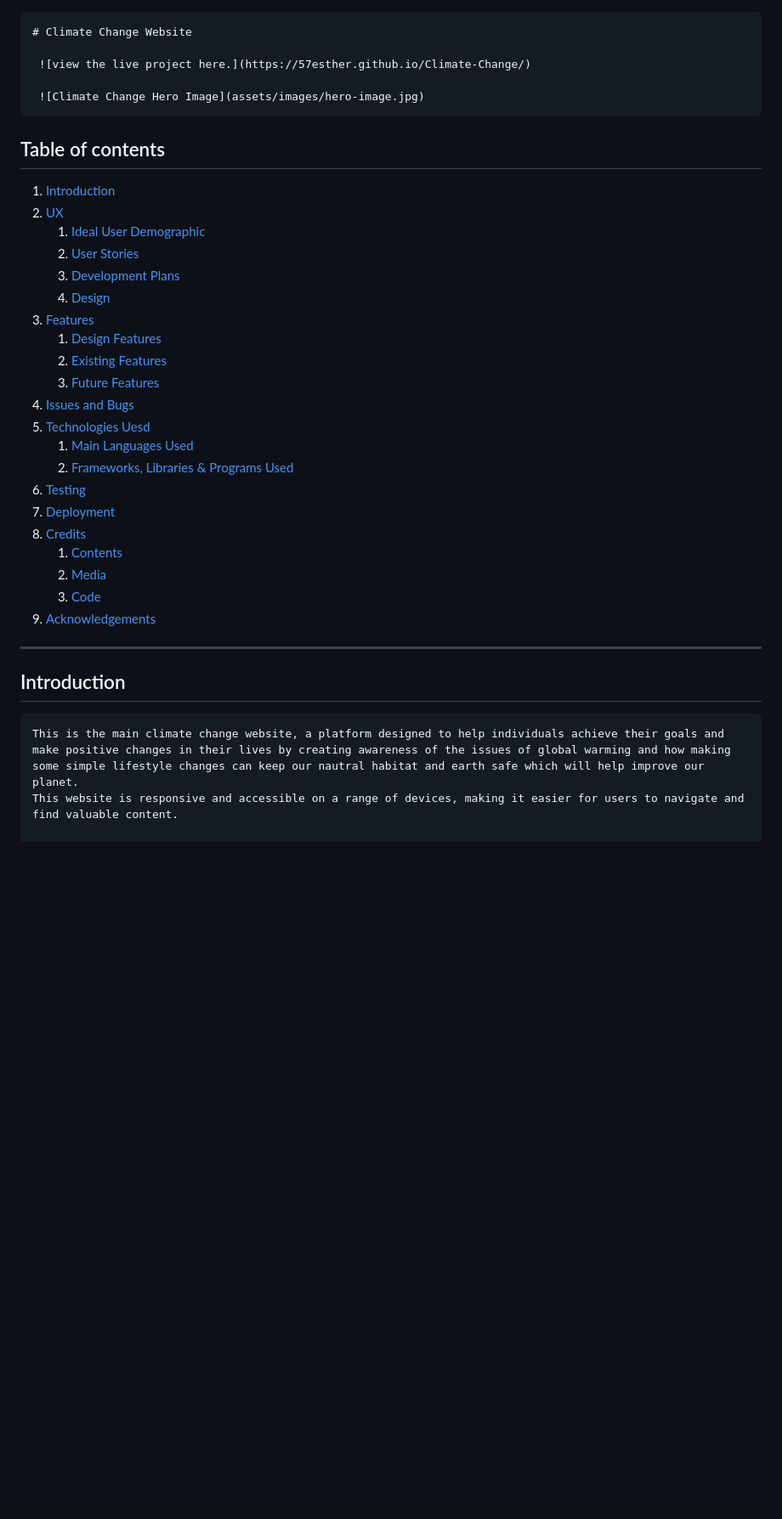
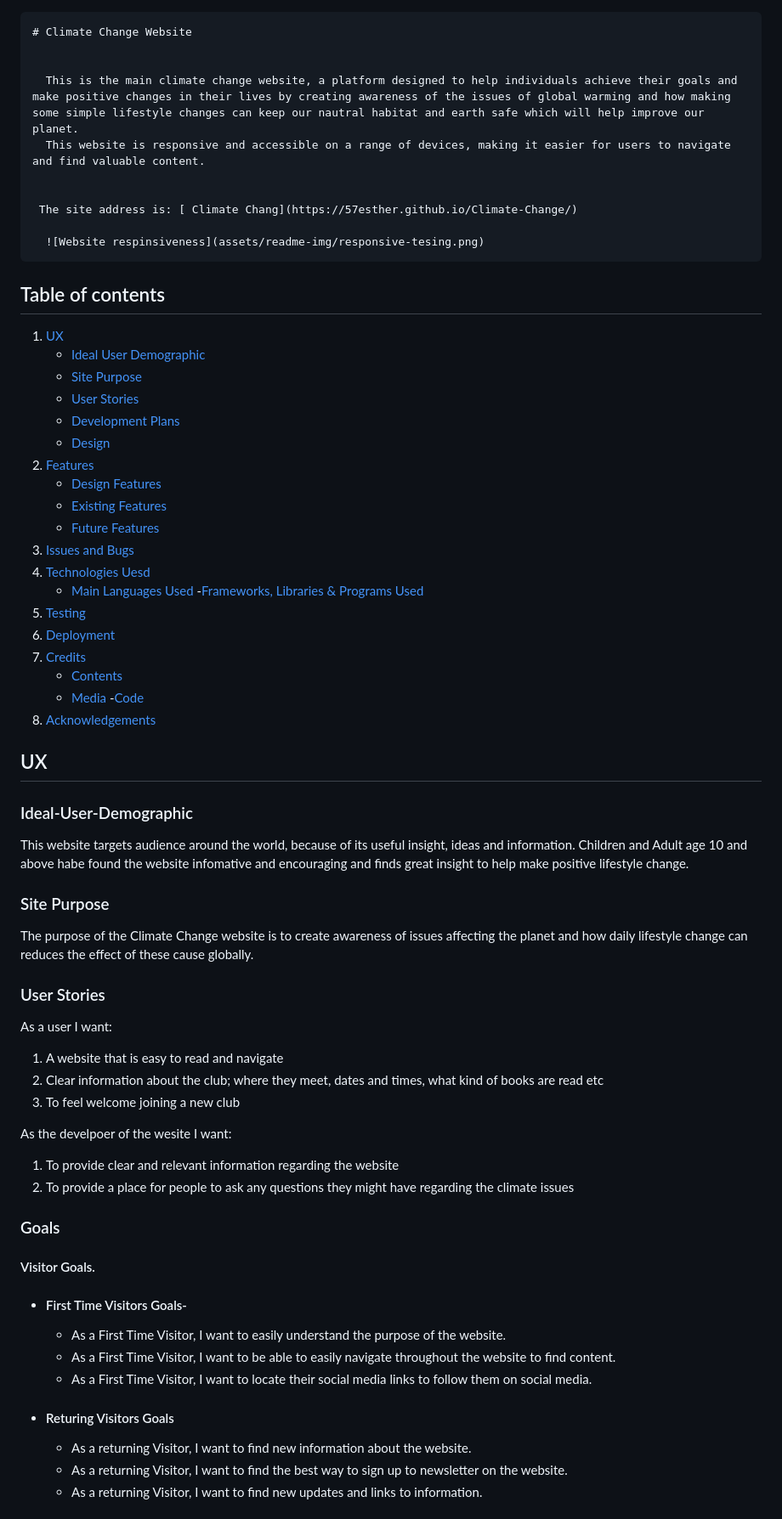
Before and after one commit to 57Esther/Climate-Change, a Markdown page: README.md, the part around the change printed below. Shown: that part at 85% size. GitHub-like rendering; blank space fills up the shorter version.

Commit message:
readme file changes and add new images

```diff
--- a/README.md
+++ b/README.md
@@ -1,36 +1,77 @@
     # Climate Change Website
 
-     ![view the live project here.](https://57esther.github.io/Climate-Change/)
 
-     ![Climate Change Hero Image](assets/images/hero-image.jpg)
+      This is the main climate change website, a platform designed to help individuals achieve their goals and make positive changes in their lives by creating awareness of the issues of global warming and how making some simple lifestyle changes can keep our nautral habitat and earth safe which will help improve our planet.
+      This website is responsive and accessible on a range of devices, making it easier for users to navigate and find valuable content.
+
+
+     The site address is: [ Climate Chang](https://57esther.github.io/Climate-Change/)
+
+      ![Website respinsiveness](assets/readme-img/responsive-tesing.png)
+
 
 ## Table of contents
 
-1. [Introduction](#Introduction)
-2. [UX](#UX)
-   1. [Ideal User Demographic](#Ideal-User-Demographic)
-   2. [User Stories](#User-Stories)
-   3. [Development Plans](#Development-Plans)
-   4. [Design](#Designs)
-3. [Features](#Features)
-   1. [Design Features](#Design-Features)
-   2. [Existing Features](#Existing-Features)
-   3. [Future Features](#Future-Features)
-4. [Issues and Bugs](#Issues-and-Bugs)
-5. [Technologies Uesd](#Technoloies-Used)
-   1. [Main Languages Used](#Main-Language-Used)
-   2. [Frameworks, Libraries & Programs Used](#Frameworks,-Libraries-&-Programs-Used)
-6. [Testing](#Testing)
-7. [Deployment](#Deployment)
-8. [Credits](#Credits)
-   1. [Contents](#Credits)
-   2. [Media](#Media)
-   3. [Code](#Code)
-9. [Acknowledgements](#Acknowledgements)
+1. [UX](#UX)
+   - [Ideal User Demographic](#Ideal-User-Demographic)
+   - [Site Purpose](#site-purpose)
+   - [User Stories](#User-Stories)
+   - [Development Plans](#Development-Plans)
+   - [Design](#Designs)
+2. [Features](#Features)
+   - [Design Features](#Design-Features)
+   - [Existing Features](#Existing-Features)
+   - [Future Features](#Future-Features)
+3. [Issues and Bugs](#Issues-and-Bugs)
+4. [Technologies Uesd](#Technoloies-Used)
+   - [Main Languages Used](#Main-Language-Used)
+   -[Frameworks, Libraries & Programs Used](#Frameworks,-Libraries-&-Programs-Used)
+5. [Testing](#Testing)
+6. [Deployment](#Deployment)
+7. [Credits](#Credits)
+   - [Contents](#Credits)
+   - [Media](#Media)
+   -[Code](#Code)
+8. [Acknowledgements](#Acknowledgements)
 
----
 
-## Introduction
 
-    This is the main climate change website, a platform designed to help individuals achieve their goals and make positive changes in their lives by creating awareness of the issues of global warming and how making some simple lifestyle changes can keep our nautral habitat and earth safe which will help improve our planet.
-    This website is responsive and accessible on a range of devices, making it easier for users to navigate and find valuable content.
+## UX
+
+### Ideal-User-Demographic
+This website targets audience around the world, because of its useful insight, ideas and information. Children and Adult age 10 and above habe found the website infomative and encouraging and finds great insight to help make positive lifestyle change.
+
+### Site Purpose
+
+The purpose of the Climate Change website is  to create awareness of issues affecting the planet and how daily lifestyle change can reduces the effect of these cause globally.
+
+### User Stories
+
+As a user I want:
+
+1. A website that is easy to read and navigate
+2. Clear information about the club; where they meet, dates and times, what kind of books are read etc
+3. To feel welcome joining a new club
+
+As the develpoer of the wesite I want:
+
+1. To provide clear and relevant information regarding the website
+2. To provide a place for people to ask any questions they might have regarding the climate issues
+
+### Goals
+
+#### Visitor Goals.
+
+-  #### First Time Visitors Goals-
+
+    - As a First Time Visitor, I want to easily understand the purpose of the website.
+    - As a First Time Visitor, I want to be able to easily navigate throughout the website to find content.
+    - As a First Time Visitor, I want to locate their social media links to follow them on social media.
+
+
+ -  #### Returing Visitors Goals
+
+    - As a returning Visitor, I want to find new information about the website.
+    - As a returning Visitor, I want to find the best way to sign up to newsletter on the website.
+    - As a returning Visitor, I want to find new updates and  links to information.
+
```
Also changed, not shown: other parts of README.md (+66 -78 lines).
